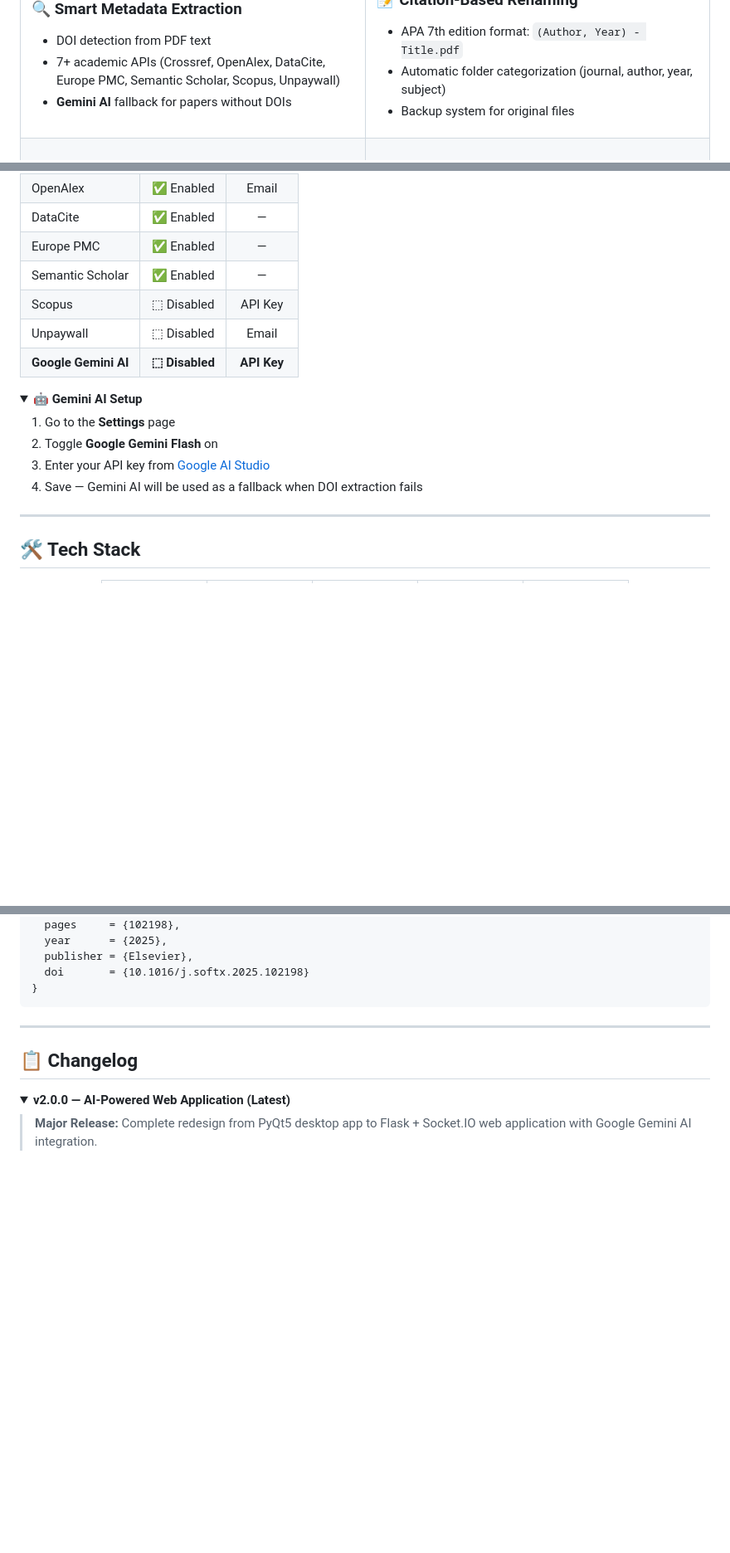
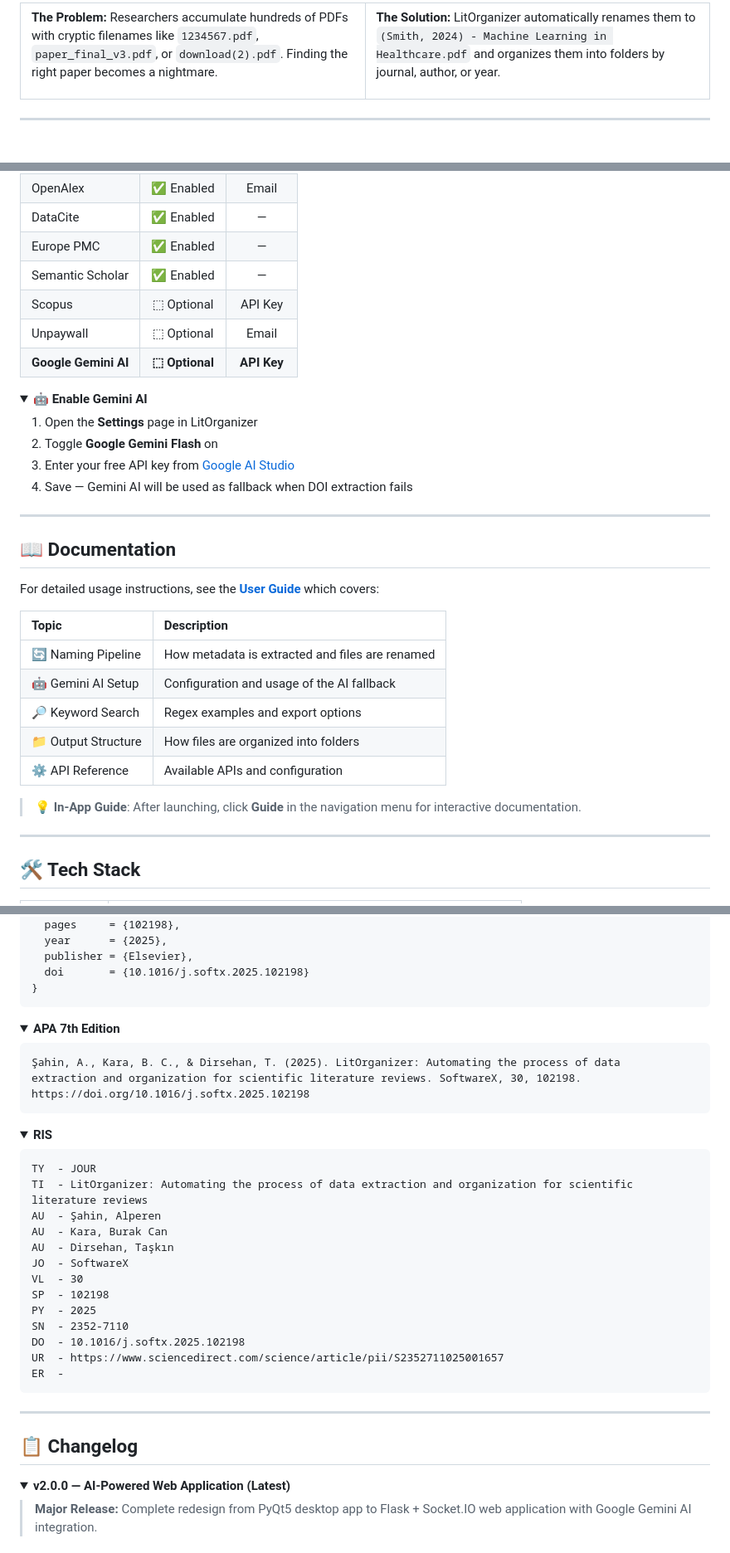
Before and after one commit to bcankara/LitOrganizer, a Markdown page: README.md, 3 parts joined by grey strips. Shown at 83% size. Rendered like a GitHub page; folded sections open; blank space fills up the shorter version.

````diff
--- a/README.md
+++ b/README.md
@@ -52,7 +51,5 @@
 
-### 🔍 Smart Metadata Extraction
-- DOI detection from PDF text
-- 7+ academic APIs (Crossref, OpenAlex, DataCite, Europe PMC, Semantic Scholar, Scopus, Unpaywall)
-- **Gemini AI** fallback for papers without DOIs
+**The Problem:**
+Researchers accumulate hundreds of PDFs with cryptic filenames like `1234567.pdf`, `paper_final_v3.pdf`, or `download(2).pdf`. Finding the right paper becomes a nightmare.
 
 </td>
@@ -260,20 +273,36 @@ API settings can be managed on the **Settings** page or by editing `config/api_k
 | DataCite | ✅ Enabled | — |
 | Europe PMC | ✅ Enabled | — |
 | Semantic Scholar | ✅ Enabled | — |
-| Scopus | ⬚ Disabled | API Key |
-| Unpaywall | ⬚ Disabled | Email |
-| **Google Gemini AI** | **⬚ Disabled** | **API Key** |
+| Scopus | ⬚ Optional | API Key |
+| Unpaywall | ⬚ Optional | Email |
+| **Google Gemini AI** | **⬚ Optional** | **API Key** |
 
 <details>
-<summary><b>🤖 Gemini AI Setup</b></summary>
+<summary><b>🤖 Enable Gemini AI</b></summary>
 
-1. Go to the **Settings** page
+1. Open the **Settings** page in LitOrganizer
 2. Toggle **Google Gemini Flash** on
-3. Enter your API key from [Google AI Studio](https://aistudio.google.com/apikey)
-4. Save — Gemini AI will be used as a fallback when DOI extraction fails
+3. Enter your free API key from [Google AI Studio](https://aistudio.google.com/apikey)
+4. Save — Gemini AI will be used as fallback when DOI extraction fails
 
 </details>
 
 ---
 
+## 📖 Documentation
+
+For detailed usage instructions, see the **[User Guide](documents/GUIDE.md)** which covers:
+
+| Topic | Description |
+|:------|:------------|
+| 🔄 Naming Pipeline | How metadata is extracted and files are renamed |
+| 🤖 Gemini AI Setup | Configuration and usage of the AI fallback |
+| 🔎 Keyword Search | Regex examples and export options |
+| 📁 Output Structure | How files are organized into folders |
+| ⚙️ API Reference | Available APIs and configuration |
+
+> 💡 **In-App Guide**: After launching, click **Guide** in the navigation menu for interactive documentation.
+
+---
+
 ## 🛠️ Tech Stack
@@ -331,6 +350,38 @@ If you use **LitOrganizer** in your research, please cite:
   publisher = {Elsevier},
   doi       = {10.1016/j.softx.2025.102198}
 }
+```
+
+</details>
+
+<details>
+<summary><b>APA 7th Edition</b></summary>
+
+```
+Şahin, A., Kara, B. C., & Dirsehan, T. (2025). LitOrganizer: Automating the process of data
+extraction and organization for scientific literature reviews. SoftwareX, 30, 102198.
+https://doi.org/10.1016/j.softx.2025.102198
+```
+
+</details>
+
+<details>
+<summary><b>RIS</b></summary>
+
+```
+TY  - JOUR
+TI  - LitOrganizer: Automating the process of data extraction and organization for scientific literature reviews
+AU  - Şahin, Alperen
+AU  - Kara, Burak Can
+AU  - Dirsehan, Taşkın
+JO  - SoftwareX
+VL  - 30
+SP  - 102198
+PY  - 2025
+SN  - 2352-7110
+DO  - 10.1016/j.softx.2025.102198
+UR  - https://www.sciencedirect.com/science/article/pii/S2352711025001657
+ER  -
 ```
 
 </details>
````
Also changed, not shown: other parts of README.md (+102 -97 lines).
